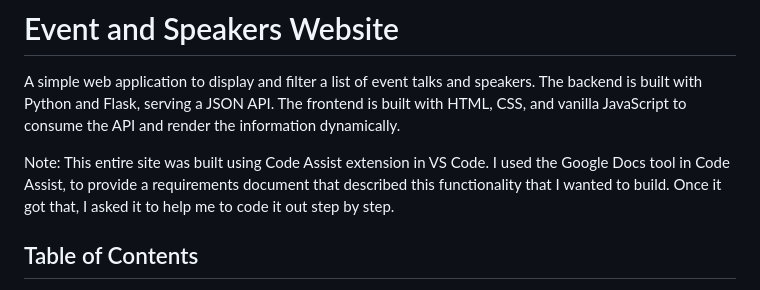
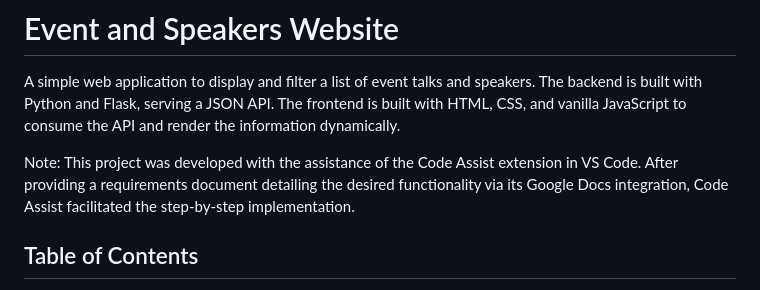
Before and after one commit to rominirani/events-site-codeassist-vibecoding, a Markdown page: README.md, the part around the change. Rendered like a GitHub page.

Commit message:
Update README.md
Co-authored-by: gemini-code-assist[bot] <176961590+gemini-code-assist[bot]@users.noreply.github.com>

```diff
--- a/README.md
+++ b/README.md
@@ -2,7 +2,7 @@
 
 A simple web application to display and filter a list of event talks and speakers. The backend is built with Python and Flask, serving a JSON API. The frontend is built with HTML, CSS, and vanilla JavaScript to consume the API and render the information dynamically.
 
-Note: This entire site was built using Code Assist extension in VS Code. I used the Google Docs tool in Code Assist, to provide a requirements document that described this functionality that I wanted to build. Once it got that, I asked it to help me to code it out step by step.
+Note: This project was developed with the assistance of the Code Assist extension in VS Code. After providing a requirements document detailing the desired functionality via its Google Docs integration, Code Assist facilitated the step-by-step implementation.
 
 ## Table of Contents
 
```
